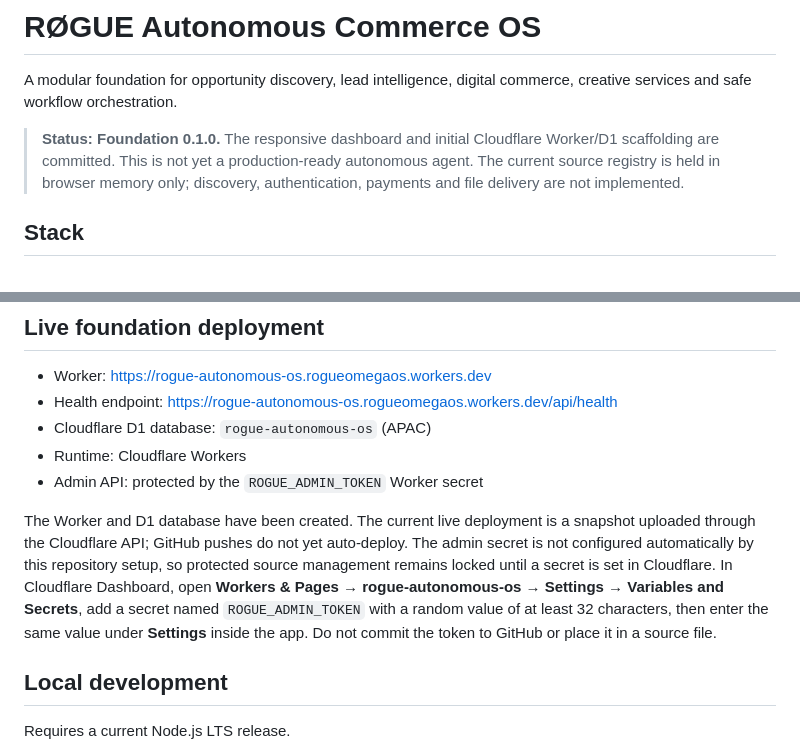
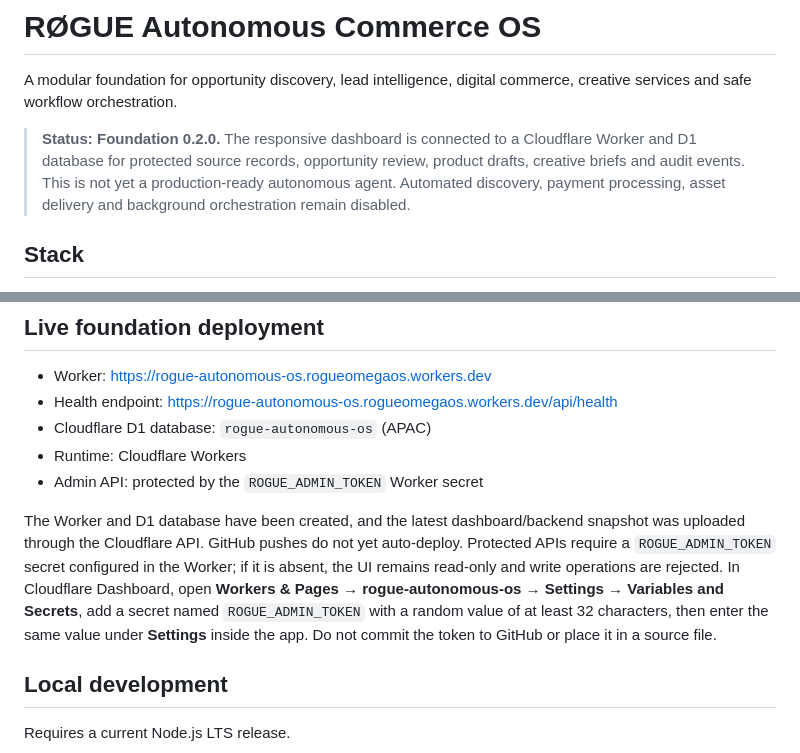
Before and after one commit to rogueomegaos/rogue-autonomous-os, a Markdown page: README.md, 2 parts joined by grey strips. GitHub-like rendering.

Commit message:
docs: update foundation status and live API capabilities

```diff
--- a/README.md
+++ b/README.md
@@ -2,7 +2,7 @@
 
 A modular foundation for opportunity discovery, lead intelligence, digital commerce, creative services and safe workflow orchestration.
 
-> **Status: Foundation 0.1.0.** The responsive dashboard and initial Cloudflare Worker/D1 scaffolding are committed. This is not yet a production-ready autonomous agent. The current source registry is held in browser memory only; discovery, authentication, payments and file delivery are not implemented.
+> **Status: Foundation 0.2.0.** The responsive dashboard is connected to a Cloudflare Worker and D1 database for protected source records, opportunity review, product drafts, creative briefs and audit events. This is not yet a production-ready autonomous agent. Automated discovery, payment processing, asset delivery and background orchestration remain disabled.
 
 ## Stack
 
@@ -19,7 +19,7 @@ A modular foundation for opportunity discovery, lead intelligence, digital comme
 - Runtime: Cloudflare Workers
 - Admin API: protected by the `ROGUE_ADMIN_TOKEN` Worker secret
 
-The Worker and D1 database have been created. The current live deployment is a snapshot uploaded through the Cloudflare API; GitHub pushes do not yet auto-deploy. The admin secret is not configured automatically by this repository setup, so protected source management remains locked until a secret is set in Cloudflare. In Cloudflare Dashboard, open **Workers & Pages → rogue-autonomous-os → Settings → Variables and Secrets**, add a secret named `ROGUE_ADMIN_TOKEN` with a random value of at least 32 characters, then enter the same value under **Settings** inside the app. Do not commit the token to GitHub or place it in a source file.
+The Worker and D1 database have been created, and the latest dashboard/backend snapshot was uploaded through the Cloudflare API. GitHub pushes do not yet auto-deploy. Protected APIs require a `ROGUE_ADMIN_TOKEN` secret configured in the Worker; if it is absent, the UI remains read-only and write operations are rejected. In Cloudflare Dashboard, open **Workers & Pages → rogue-autonomous-os → Settings → Variables and Secrets**, add a secret named `ROGUE_ADMIN_TOKEN` with a random value of at least 32 characters, then enter the same value under **Settings** inside the app. Do not commit the token to GitHub or place it in a source file.
 
 ## Local development
 
```
